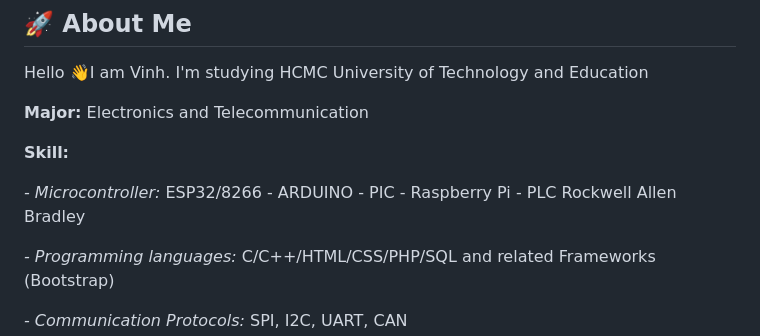
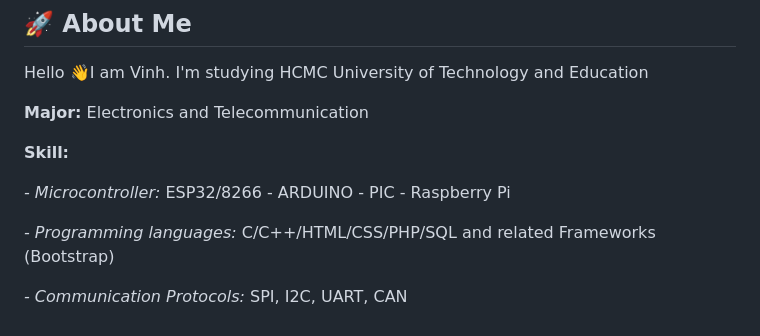
Before and after one commit to VinhCao09/ESP32_GPS_Tracking_Device_with_Webserver_Maps, a Markdown page: README.md, the part around the change. Rendered like a GitHub page.

```diff
--- a/README.md
+++ b/README.md
@@ -116,7 +116,7 @@ Hello 👋I am Vinh. I'm studying HCMC University of Technology and Education
 
 **Skill:**
 
-*- Microcontroller:* ESP32/8266 - ARDUINO - PIC - Raspberry Pi - PLC Rockwell Allen Bradley
+*- Microcontroller:* ESP32/8266 - ARDUINO - PIC - Raspberry Pi
 
 *- Programming languages:* C/C++/HTML/CSS/PHP/SQL and
 related Frameworks (Bootstrap)
```
